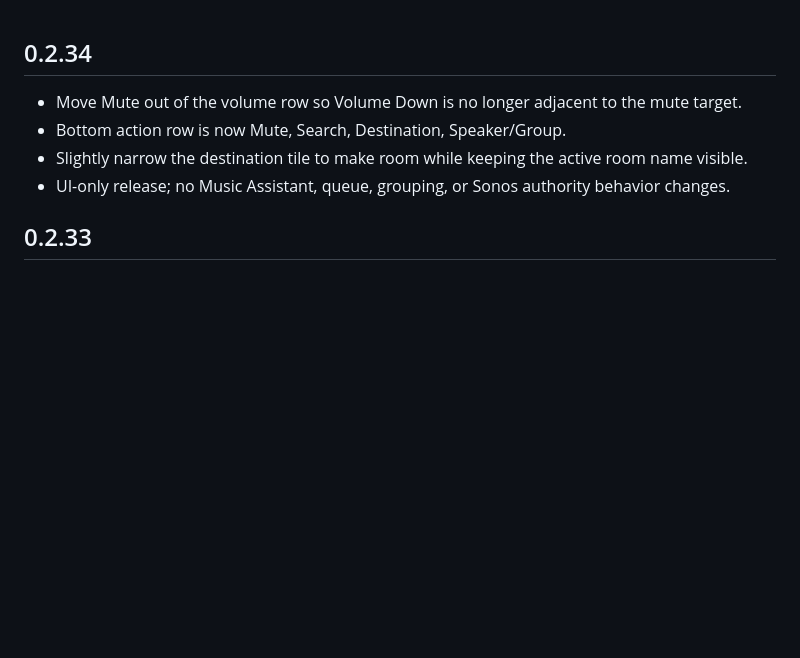
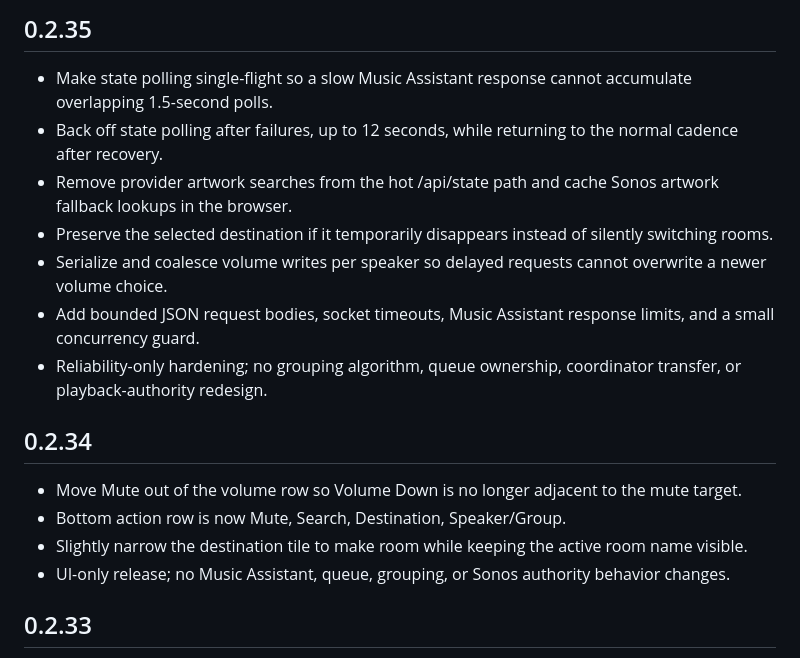
Before and after one commit to davidabuch/family-music-card, a Markdown page: standalone/CHANGELOG.md, the part around the change. GitHub-like rendering; blank space fills up the shorter version.

Commit message:
Document 0.2.35 reliability hardening

```diff
--- a/standalone/CHANGELOG.md
+++ b/standalone/CHANGELOG.md
@@ -1,3 +1,13 @@
+## 0.2.35
+
+- Make state polling single-flight so a slow Music Assistant response cannot accumulate overlapping 1.5-second polls.
+- Back off state polling after failures, up to 12 seconds, while returning to the normal cadence after recovery.
+- Remove provider artwork searches from the hot /api/state path and cache Sonos artwork fallback lookups in the browser.
+- Preserve the selected destination if it temporarily disappears instead of silently switching rooms.
+- Serialize and coalesce volume writes per speaker so delayed requests cannot overwrite a newer volume choice.
+- Add bounded JSON request bodies, socket timeouts, Music Assistant response limits, and a small concurrency guard.
+- Reliability-only hardening; no grouping algorithm, queue ownership, coordinator transfer, or playback-authority redesign.
+
 ## 0.2.34
 
 - Move Mute out of the volume row so Volume Down is no longer adjacent to the mute target.
```
